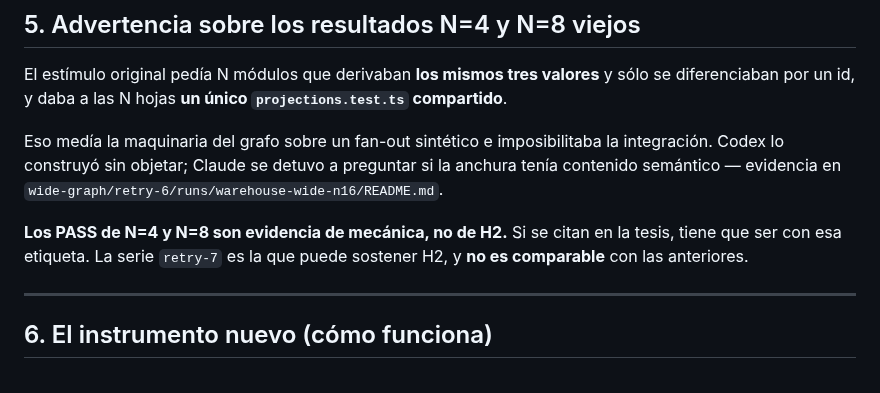
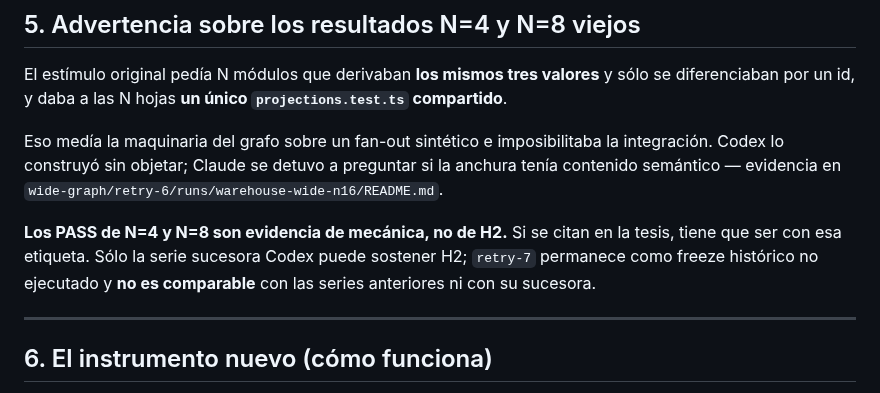
Before and after one commit to franclarke/Manyhands, a Markdown page: docs/tesis/HANDOFF.md, the part around the change. GitHub-like rendering.

Commit message:
docs(thesis): route H2 to Codex successor

```diff
--- a/docs/tesis/HANDOFF.md
+++ b/docs/tesis/HANDOFF.md
@@ -182,8 +182,9 @@ anchura tenía contenido semántico — evidencia en
 `wide-graph/retry-6/runs/warehouse-wide-n16/README.md`.
 
 **Los PASS de N=4 y N=8 son evidencia de mecánica, no de H2.** Si se citan en la
-tesis, tiene que ser con esa etiqueta. La serie `retry-7` es la que puede
-sostener H2, y **no es comparable** con las anteriores.
+tesis, tiene que ser con esa etiqueta. Sólo la serie sucesora Codex puede
+sostener H2; `retry-7` permanece como freeze histórico no ejecutado y **no es
+comparable** con las series anteriores ni con su sucesora.
 
 ---
 
```
Also changed, not shown: docs/tesis/AUTONOMOUS_CLOSURE_PLAN.md (+2 -2 lines).
